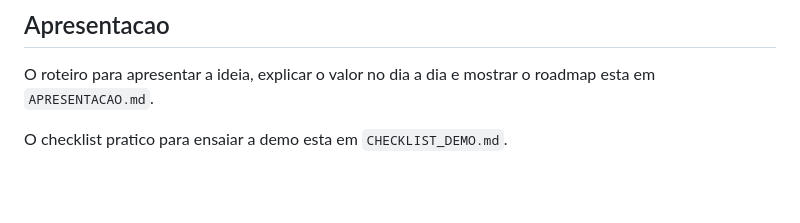
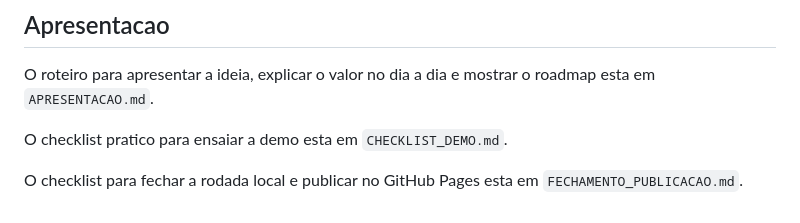
Before and after one commit to Jeffersonf/arena-futvolei, a Markdown page: README.md, the part around the change. GitHub-like rendering; blank space fills up the shorter version.

Commit message:
Documenta fechamento da publicacao

```diff
--- a/README.md
+++ b/README.md
@@ -121,3 +121,5 @@ Todos os endpoints `/api/*`, exceto login, exigem header `X-Admin-Pin`.
 O roteiro para apresentar a ideia, explicar o valor no dia a dia e mostrar o roadmap esta em `APRESENTACAO.md`.
 
 O checklist pratico para ensaiar a demo esta em `CHECKLIST_DEMO.md`.
+
+O checklist para fechar a rodada local e publicar no GitHub Pages esta em `FECHAMENTO_PUBLICACAO.md`.
```
Also changed, not shown: CONTINUIDADE_PROJETO.md (+23 -9 lines), FECHAMENTO_PUBLICACAO.md (added, +58 -0 lines).
